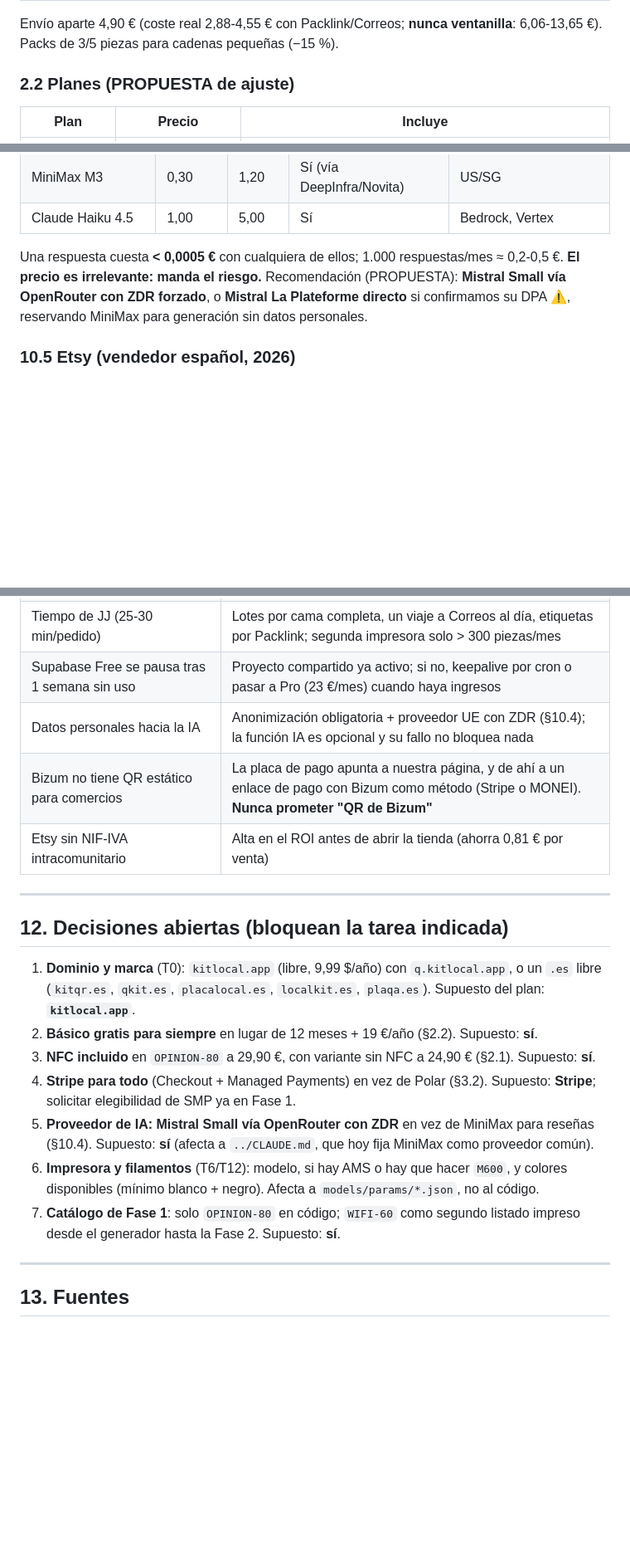
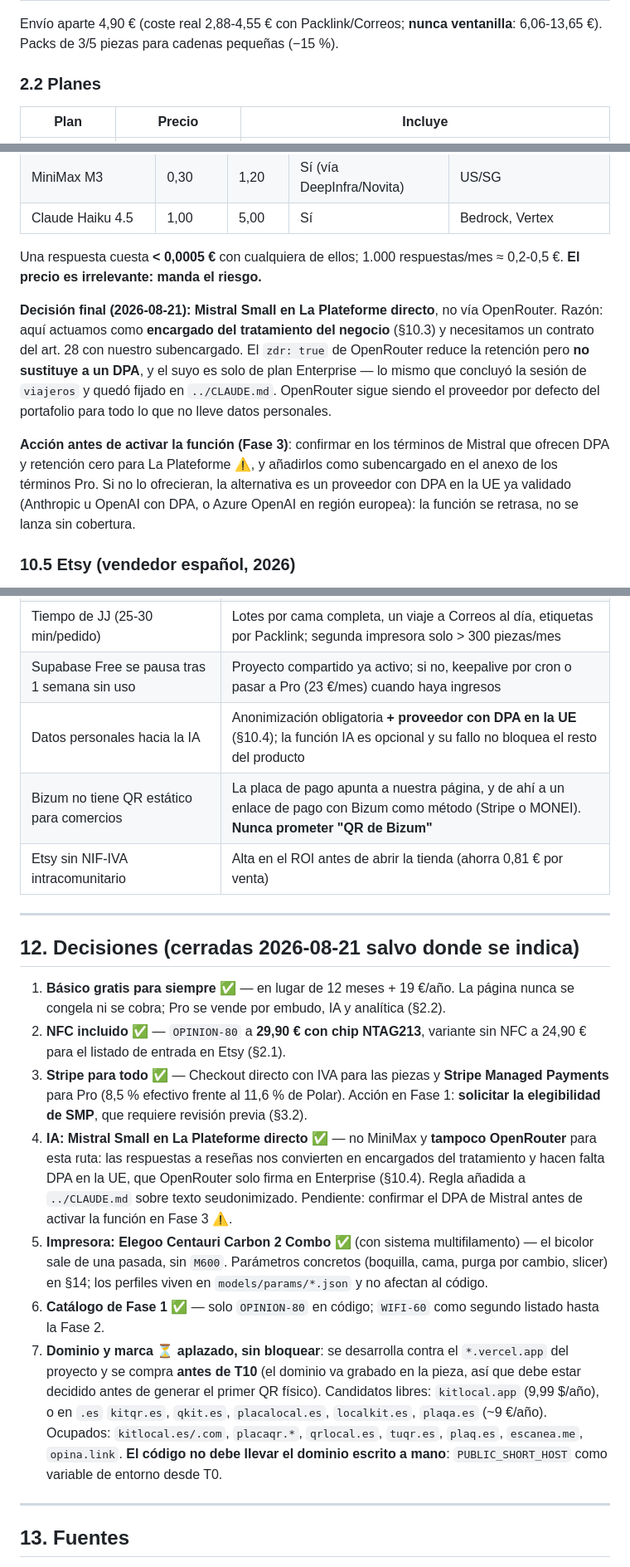
Before and after one commit to jotajota1302/microsaas, a Markdown page: kit-local/docs/plan-2026-08-20.md, 3 parts joined by grey strips. Shown at 83% size. Rendered like a GitHub page; blank space fills up the shorter version.

```diff
--- a/kit-local/docs/plan-2026-08-20.md
+++ b/kit-local/docs/plan-2026-08-20.md
@@ -83,7 +85,7 @@ Pieza **3D personalizada** (nombre, forma, color) + **página dinámica multi-de
 
 Envío aparte 4,90 € (coste real 2,88-4,55 € con Packlink/Correos; **nunca ventanilla**: 6,06-13,65 €). Packs de 3/5 piezas para cadenas pequeñas (−15 %).
 
-### 2.2 Planes (PROPUESTA de ajuste)
+### 2.2 Planes
 
 | Plan | Precio | Incluye |
 |---|---|---|
@@ -611,7 +613,11 @@ Modelos baratos aptos para respuestas cortas en español (precios OpenRouter, $/
 | MiniMax M3 | 0,30 | 1,20 | Sí (vía DeepInfra/Novita) | US/SG |
 | Claude Haiku 4.5 | 1,00 | 5,00 | Sí | Bedrock, Vertex |
 
-Una respuesta cuesta **< 0,0005 €** con cualquiera de ellos; 1.000 respuestas/mes ≈ 0,2-0,5 €. **El precio es irrelevante: manda el riesgo.** Recomendación (PROPUESTA): **Mistral Small vía OpenRouter con ZDR forzado**, o **Mistral La Plateforme directo** si confirmamos su DPA ⚠, reservando MiniMax para generación sin datos personales.
+Una respuesta cuesta **< 0,0005 €** con cualquiera de ellos; 1.000 respuestas/mes ≈ 0,2-0,5 €. **El precio es irrelevante: manda el riesgo.**
+
+**Decisión final (2026-08-21): Mistral Small en La Plateforme directo**, no vía OpenRouter. Razón: aquí actuamos como **encargado del tratamiento del negocio** (§10.3) y necesitamos un contrato del art. 28 con nuestro subencargado. El `zdr: true` de OpenRouter reduce la retención pero **no sustituye a un DPA**, y el suyo es solo de plan Enterprise — lo mismo que concluyó la sesión de `viajeros` y quedó fijado en `../CLAUDE.md`. OpenRouter sigue siendo el proveedor por defecto del portafolio para todo lo que no lleve datos personales.
+
+**Acción antes de activar la función (Fase 3)**: confirmar en los términos de Mistral que ofrecen DPA y retención cero para La Plateforme ⚠, y añadirlos como subencargado en el anexo de los términos Pro. Si no lo ofrecieran, la alternativa es un proveedor con DPA en la UE ya validado (Anthropic u OpenAI con DPA, o Azure OpenAI en región europea): la función se retrasa, no se lanza sin cobertura.
 
 ### 10.5 Etsy (vendedor español, 2026)
 
@@ -662,21 +668,21 @@ Modelo 036 antes de la primera venta · RETA con tarifa plana (~89 €/mes) cuan
 | Cambios de política de Etsy | Tienda propia con Stripe en Fase 2; el modelo gratis apunta a nuestra marca, no a un marketplace |
 | Tiempo de JJ (25-30 min/pedido) | Lotes por cama completa, un viaje a Correos al día, etiquetas por Packlink; segunda impresora solo > 300 piezas/mes |
 | Supabase Free se pausa tras 1 semana sin uso | Proyecto compartido ya activo; si no, keepalive por cron o pasar a Pro (23 €/mes) cuando haya ingresos |
-| Datos personales hacia la IA | Anonimización obligatoria + proveedor UE con ZDR (§10.4); la función IA es opcional y su fallo no bloquea nada |
+| Datos personales hacia la IA | Anonimización obligatoria **+ proveedor con DPA en la UE** (§10.4); la función IA es opcional y su fallo no bloquea el resto del producto |
 | Bizum no tiene QR estático para comercios | La placa de pago apunta a nuestra página, y de ahí a un enlace de pago con Bizum como método (Stripe o MONEI). **Nunca prometer "QR de Bizum"** |
 | Etsy sin NIF-IVA intracomunitario | Alta en el ROI antes de abrir la tienda (ahorra 0,81 € por venta) |
 
 ---
 
-## 12. Decisiones abiertas (bloquean la tarea indicada)
+## 12. Decisiones (cerradas 2026-08-21 salvo donde se indica)
 
-1. **Dominio y marca** (T0): `kitlocal.app` (libre, 9,99 $/año) con `q.kitlocal.app`, o un `.es` libre (`kitqr.es`, `qkit.es`, `placalocal.es`, `localkit.es`, `plaqa.es`). Supuesto del plan: **`kitlocal.app`**.
-2. **Básico gratis para siempre** en lugar de 12 meses + 19 €/año (§2.2). Supuesto: **sí**.
-3. **NFC incluido** en `OPINION-80` a 29,90 €, con variante sin NFC a 24,90 € (§2.1). Supuesto: **sí**.
-4. **Stripe para todo** (Checkout + Managed Payments) en vez de Polar (§3.2). Supuesto: **Stripe**; solicitar elegibilidad de SMP ya en Fase 1.
-5. **Proveedor de IA: Mistral Small vía OpenRouter con ZDR** en vez de MiniMax para reseñas (§10.4). Supuesto: **sí** (afecta a `../CLAUDE.md`, que hoy fija MiniMax como proveedor común).
-6. **Impresora y filamentos** (T6/T12): modelo, si hay AMS o hay que hacer `M600`, y colores disponibles (mínimo blanco + negro). Afecta a `models/params/*.json`, no al código.
-7. **Catálogo de Fase 1**: solo `OPINION-80` en código; `WIFI-60` como segundo listado impreso desde el generador hasta la Fase 2. Supuesto: **sí**.
+1. **Básico gratis para siempre** ✅ — en lugar de 12 meses + 19 €/año. La página nunca se congela ni se cobra; Pro se vende por embudo, IA y analítica (§2.2).
+2. **NFC incluido** ✅ — `OPINION-80` a **29,90 € con chip NTAG213**, variante sin NFC a 24,90 € para el listado de entrada en Etsy (§2.1).
+3. **Stripe para todo** ✅ — Checkout directo con IVA para las piezas y **Stripe Managed Payments** para Pro (8,5 % efectivo frente al 11,6 % de Polar). Acción en Fase 1: **solicitar la elegibilidad de SMP**, que requiere revisión previa (§3.2).
+4. **IA: Mistral Small en La Plateforme directo** ✅ — no MiniMax y **tampoco OpenRouter** para esta ruta: las respuestas a reseñas nos convierten en encargados del tratamiento y hacen falta DPA en la UE, que OpenRouter solo firma en Enterprise (§10.4). Regla añadida a `../CLAUDE.md` sobre texto seudonimizado. Pendiente: confirmar el DPA de Mistral antes de activar la función en Fase 3 ⚠.
+5. **Impresora: Elegoo Centauri Carbon 2 Combo** ✅ (con sistema multifilamento) — el bicolor sale de una pasada, sin `M600`. Parámetros concretos (boquilla, cama, purga por cambio, slicer) en §14; los perfiles viven en `models/params/*.json` y no afectan al código.
+6. **Catálogo de Fase 1** ✅ — solo `OPINION-80` en código; `WIFI-60` como segundo listado hasta la Fase 2.
+7. **Dominio y marca** ⏳ **aplazado, sin bloquear**: se desarrolla contra el `*.vercel.app` del proyecto y se compra **antes de T10** (el dominio va grabado en la pieza, así que debe estar decidido antes de generar el primer QR físico). Candidatos libres: `kitlocal.app` (9,99 $/año), o en `.es` `kitqr.es`, `qkit.es`, `placalocal.es`, `localkit.es`, `plaqa.es` (~9 €/año). Ocupados: `kitlocal.es/.com`, `placaqr.*`, `qrlocal.es`, `tuqr.es`, `plaq.es`, `escanea.me`, `opina.link`. **El código no debe llevar el dominio escrito a mano**: `PUBLIC_SHORT_HOST` como variable de entorno desde T0.
 
 ---
 
```
Also changed, not shown: other parts of kit-local/docs/plan-2026-08-20.md (+6 -4 lines), kit-local/CLAUDE.md (+11 -5 lines).
